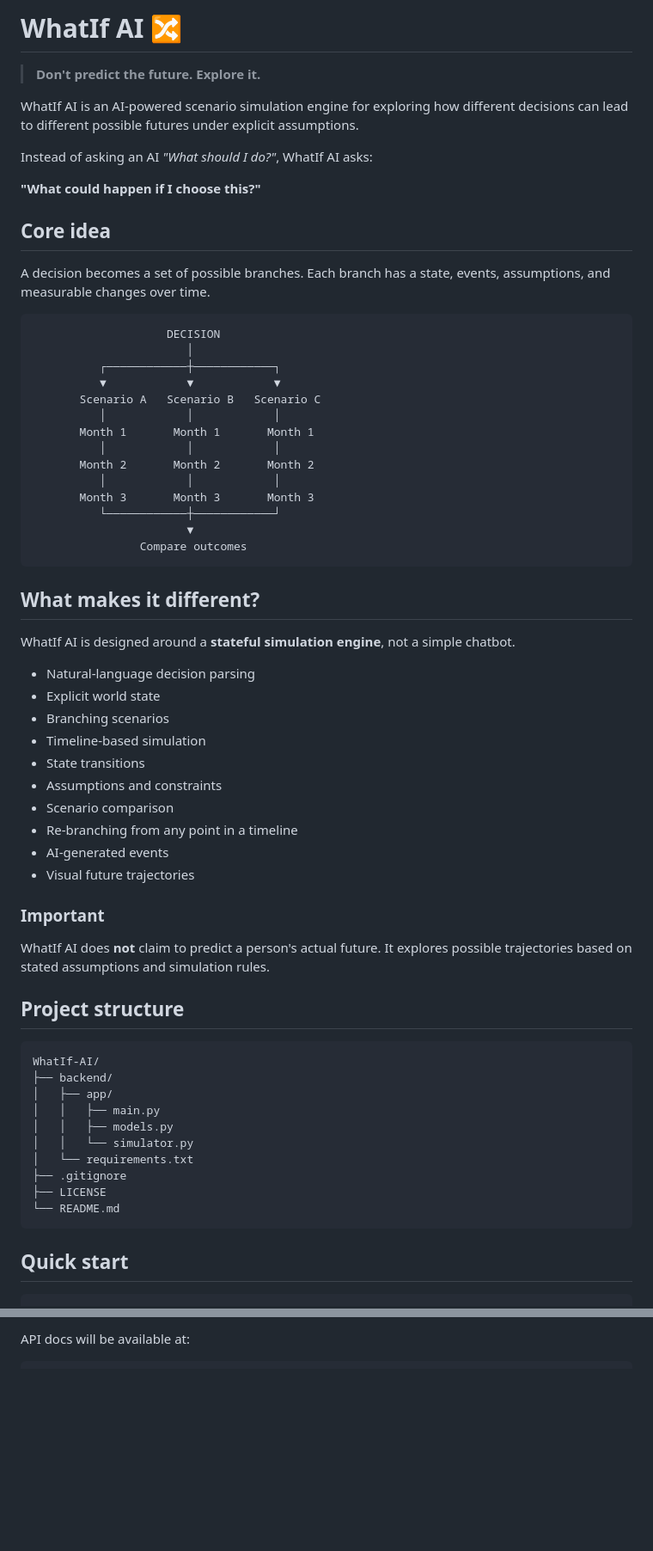
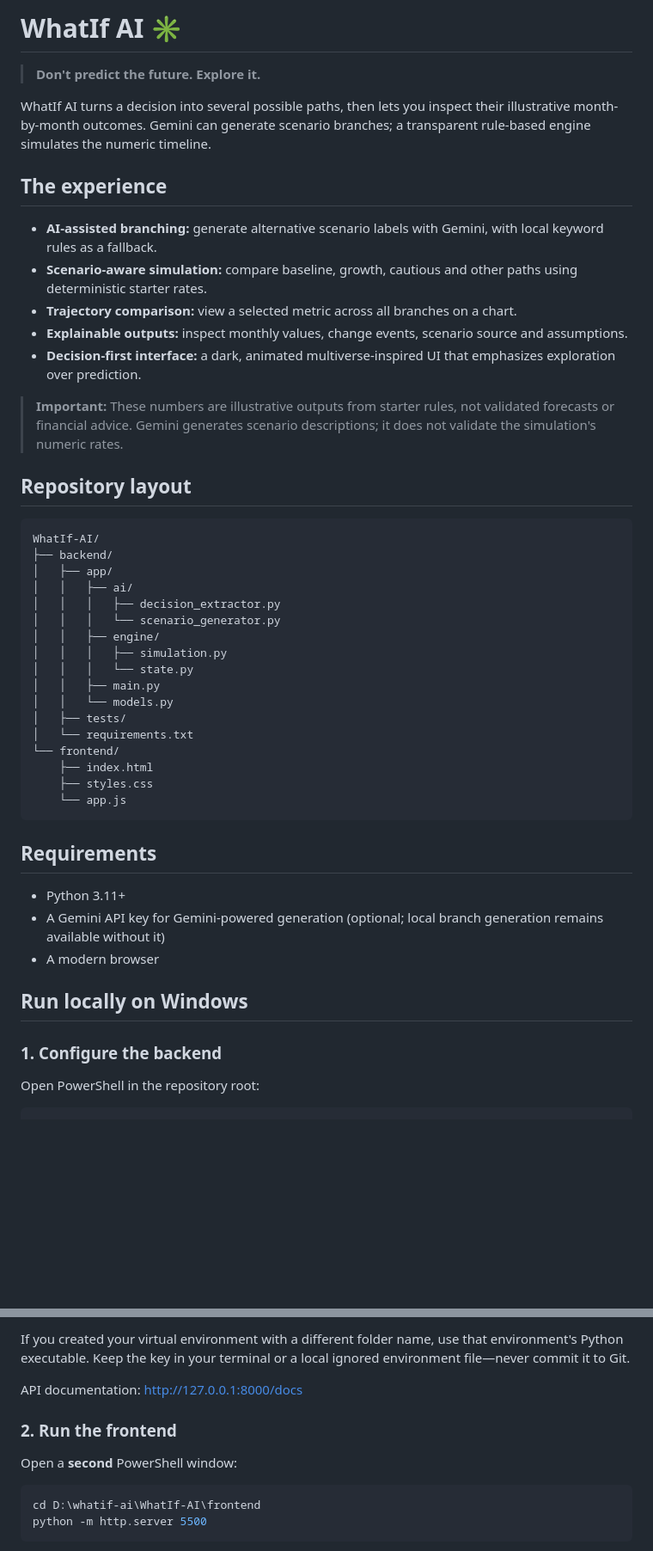
Before and after one commit to Balavishvas/WhatIf-AI, a Markdown page: README.md, 2 parts joined by grey strips. Shown at 86% size. Drawn GitHub-style; blank space fills up the shorter version.

Commit message:
Document frontend setup and current simulation capabilities

````diff
--- a/README.md
+++ b/README.md
@@ -1,69 +1,52 @@
-# WhatIf AI 🔀
+# WhatIf AI ✳
 
 > **Don't predict the future. Explore it.**
 
-WhatIf AI is an AI-powered scenario simulation engine for exploring how different decisions can lead to different possible futures under explicit assumptions.
+WhatIf AI turns a decision into several possible paths, then lets you inspect their illustrative month-by-month outcomes. Gemini can generate scenario branches; a transparent rule-based engine simulates the numeric timeline.
 
-Instead of asking an AI *"What should I do?"*, WhatIf AI asks:
+## The experience
 
-**"What could happen if I choose this?"**
+- **AI-assisted branching:** generate alternative scenario labels with Gemini, with local keyword rules as a fallback.
+- **Scenario-aware simulation:** compare baseline, growth, cautious and other paths using deterministic starter rates.
+- **Trajectory comparison:** view a selected metric across all branches on a chart.
+- **Explainable outputs:** inspect monthly values, change events, scenario source and assumptions.
+- **Decision-first interface:** a dark, animated multiverse-inspired UI that emphasizes exploration over prediction.
 
-## Core idea
+> **Important:** These numbers are illustrative outputs from starter rules, not validated forecasts or financial advice. Gemini generates scenario descriptions; it does not validate the simulation's numeric rates.
 
-A decision becomes a set of possible branches. Each branch has a state, events, assumptions, and measurable changes over time.
-
-```text
-                    DECISION
-                       │
-          ┌────────────┼────────────┐
-          ▼            ▼            ▼
-       Scenario A   Scenario B   Scenario C
-          │            │            │
-       Month 1       Month 1       Month 1
-          │            │            │
-       Month 2       Month 2       Month 2
-          │            │            │
-       Month 3       Month 3       Month 3
-          └────────────┼────────────┘
-                       ▼
-                Compare outcomes
-```
-
-## What makes it different?
-
-WhatIf AI is designed around a **stateful simulation engine**, not a simple chatbot.
-
-- Natural-language decision parsing
-- Explicit world state
-- Branching scenarios
-- Timeline-based simulation
-- State transitions
-- Assumptions and constraints
-- Scenario comparison
-- Re-branching from any point in a timeline
-- AI-generated events
-- Visual future trajectories
-
-### Important
-
-WhatIf AI does **not** claim to predict a person's actual future. It explores possible trajectories based on stated assumptions and simulation rules.
-
-## Project structure
+## Repository layout
 
 ```text
 WhatIf-AI/
 ├── backend/
 │   ├── app/
+│   │   ├── ai/
+│   │   │   ├── decision_extractor.py
+│   │   │   └── scenario_generator.py
+│   │   ├── engine/
+│   │   │   ├── simulation.py
+│   │   │   └── state.py
 │   │   ├── main.py
-│   │   ├── models.py
-│   │   └── simulator.py
+│   │   └── models.py
+│   ├── tests/
 │   └── requirements.txt
-├── .gitignore
-├── LICENSE
-└── README.md
+└── frontend/
+    ├── index.html
+    ├── styles.css
+    └── app.js
 ```
 
-## Quick start
+## Requirements
 
-```bash
+- Python 3.11+
+- A Gemini API key for Gemini-powered generation (optional; local branch generation remains available without it)
+- A modern browser
+
+## Run locally on Windows
+
+### 1. Configure the backend
+
+Open PowerShell in the repository root:
+
+```powershell
 cd backend
@@ -78,5 +57,14 @@ uvicorn app.main:app --reload
 ```
 
-API docs will be available at:
+If you created your virtual environment with a different folder name, use that environment's Python executable. Keep the key in your terminal or a local ignored environment file—never commit it to Git.
 
+API documentation: http://127.0.0.1:8000/docs
+
+### 2. Run the frontend
+
+Open a **second** PowerShell window:
+
+```powershell
+cd D:\whatif-ai\WhatIf-AI\frontend
+python -m http.server 5500
 ```
````
Also changed, not shown: other parts of README.md (+40 -34 lines).
